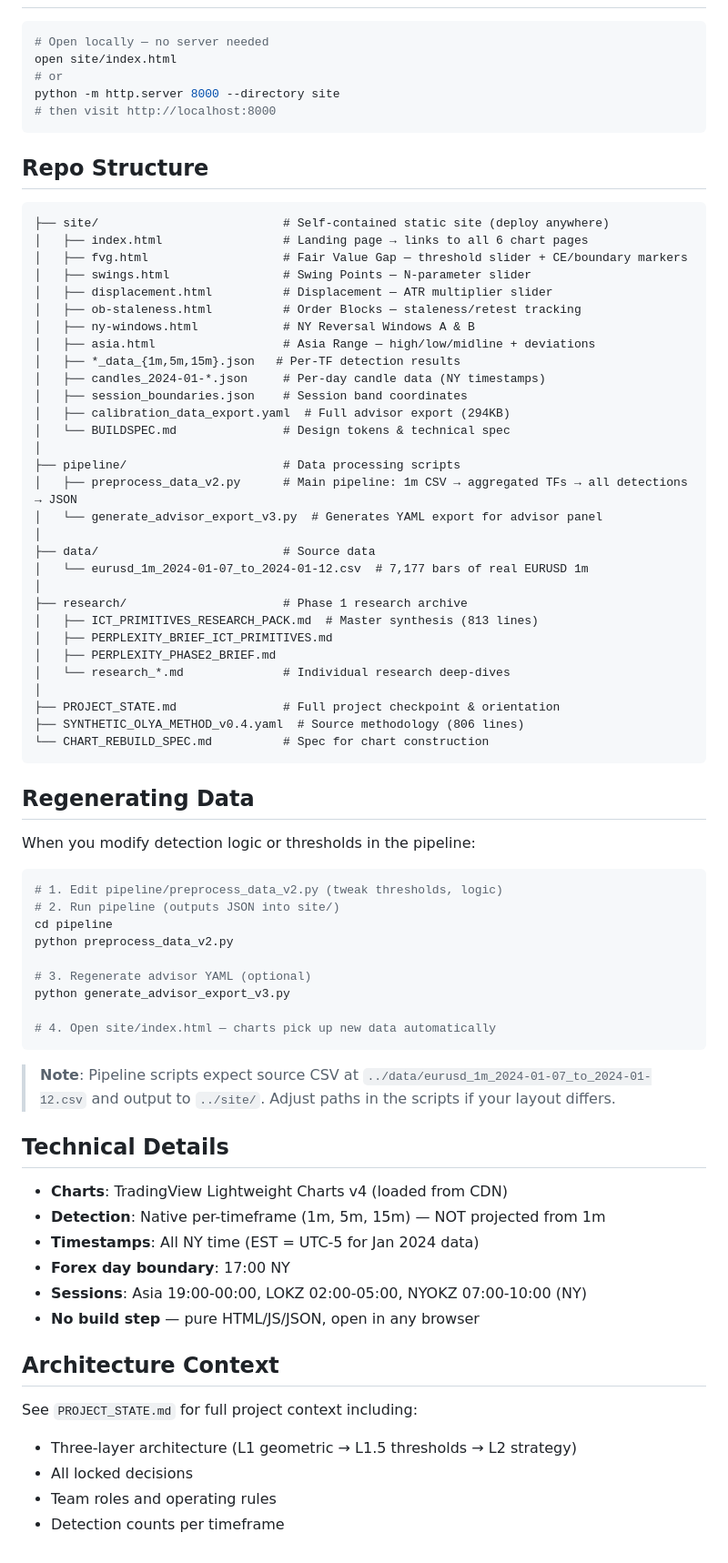
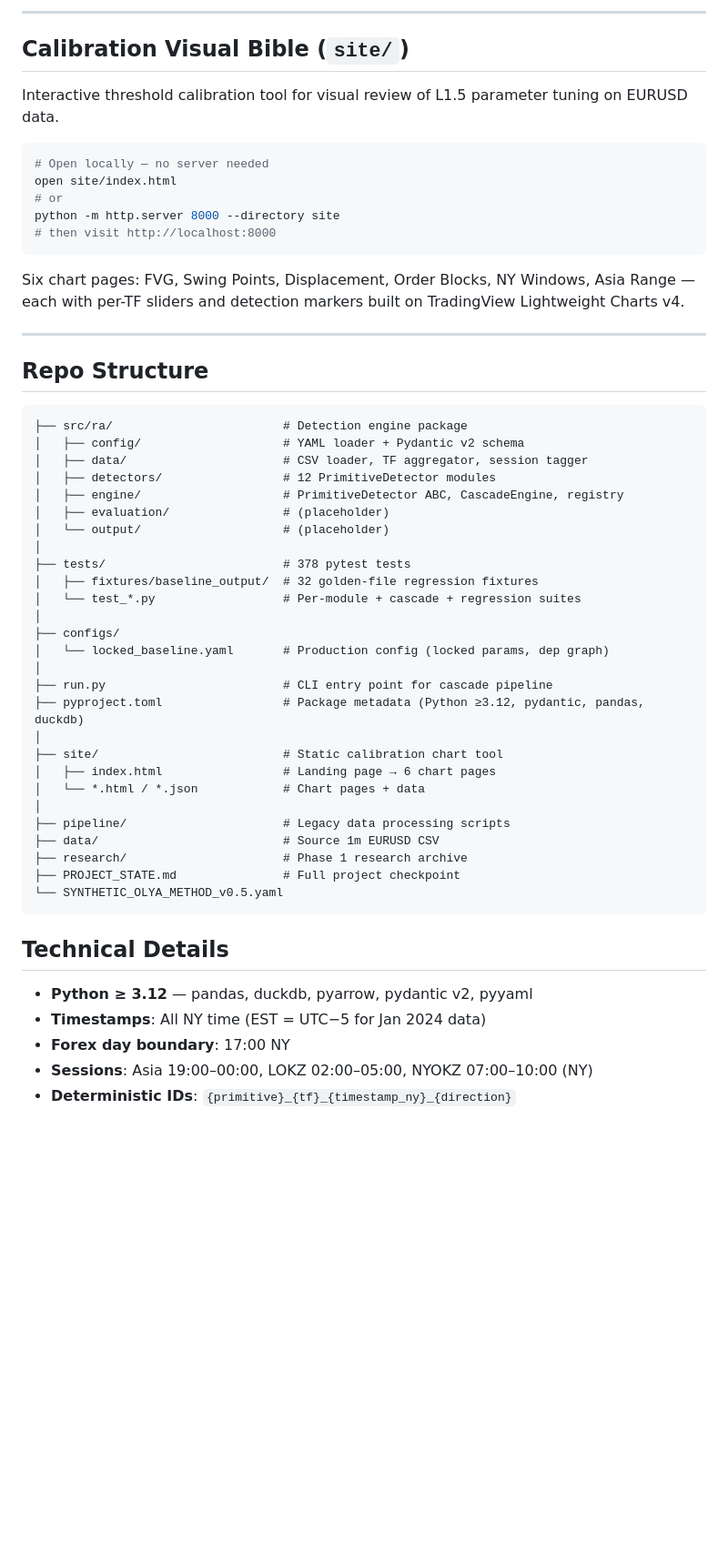
Before and after one commit to SlimWojak/research_accelerator, a Markdown page: README.md, the part around one of its changes. Shown at 91% size. Rendered like a GitHub page; blank space fills up the shorter version.

Commit message:
Update README with Phase 1 Detection Engine documentation
Co-authored-by: factory-droid[bot] <138933559+factory-droid[bot]@users.noreply.github.com>

````diff
--- a/README.md
+++ b/README.md
@@ -6,3 +66,8 @@ Interactive threshold calibration tool for ICT trading primitives detection. Bui
+---
+
+## Calibration Visual Bible (`site/`)
+
+Interactive threshold calibration tool for visual review of L1.5 parameter tuning on EURUSD data.
 
 ```bash
 # Open locally — no server needed
@@ -12,72 +77,46 @@ python -m http.server 8000 --directory site
 # then visit http://localhost:8000
 ```
 
+Six chart pages: FVG, Swing Points, Displacement, Order Blocks, NY Windows, Asia Range — each with per-TF sliders and detection markers built on TradingView Lightweight Charts v4.
+
+---
+
 ## Repo Structure
 
 ```
-├── site/                          # Self-contained static site (deploy anywhere)
-│   ├── index.html                 # Landing page → links to all 6 chart pages
-│   ├── fvg.html                   # Fair Value Gap — threshold slider + CE/boundary markers
-│   ├── swings.html                # Swing Points — N-parameter slider
-│   ├── displacement.html          # Displacement — ATR multiplier slider
-│   ├── ob-staleness.html          # Order Blocks — staleness/retest tracking
-│   ├── ny-windows.html            # NY Reversal Windows A & B
-│   ├── asia.html                  # Asia Range — high/low/midline + deviations
-│   ├── *_data_{1m,5m,15m}.json   # Per-TF detection results
-│   ├── candles_2024-01-*.json     # Per-day candle data (NY timestamps)
-│   ├── session_boundaries.json    # Session band coordinates
-│   ├── calibration_data_export.yaml  # Full advisor export (294KB)
-│   └── BUILDSPEC.md               # Design tokens & technical spec
+├── src/ra/                        # Detection engine package
+│   ├── config/                    # YAML loader + Pydantic v2 schema
+│   ├── data/                      # CSV loader, TF aggregator, session tagger
+│   ├── detectors/                 # 12 PrimitiveDetector modules
+│   ├── engine/                    # PrimitiveDetector ABC, CascadeEngine, registry
+│   ├── evaluation/                # (placeholder)
+│   └── output/                    # (placeholder)
 │
-├── pipeline/                      # Data processing scripts
-│   ├── preprocess_data_v2.py      # Main pipeline: 1m CSV → aggregated TFs → all detections → JSON
-│   └── generate_advisor_export_v3.py  # Generates YAML export for advisor panel
+├── tests/                         # 378 pytest tests
+│   ├── fixtures/baseline_output/  # 32 golden-file regression fixtures
+│   └── test_*.py                  # Per-module + cascade + regression suites
 │
-├── data/                          # Source data
-│   └── eurusd_1m_2024-01-07_to_2024-01-12.csv  # 7,177 bars of real EURUSD 1m
+├── configs/
+│   └── locked_baseline.yaml       # Production config (locked params, dep graph)
 │
+├── run.py                         # CLI entry point for cascade pipeline
+├── pyproject.toml                 # Package metadata (Python ≥3.12, pydantic, pandas, duckdb)
+│
+├── site/                          # Static calibration chart tool
+│   ├── index.html                 # Landing page → 6 chart pages
+│   └── *.html / *.json            # Chart pages + data
+│
+├── pipeline/                      # Legacy data processing scripts
+├── data/                          # Source 1m EURUSD CSV
 ├── research/                      # Phase 1 research archive
-│   ├── ICT_PRIMITIVES_RESEARCH_PACK.md  # Master synthesis (813 lines)
-│   ├── PERPLEXITY_BRIEF_ICT_PRIMITIVES.md
-│   ├── PERPLEXITY_PHASE2_BRIEF.md
-│   └── research_*.md              # Individual research deep-dives
-│
-├── PROJECT_STATE.md               # Full project checkpoint & orientation
-├── SYNTHETIC_OLYA_METHOD_v0.4.yaml  # Source methodology (806 lines)
-└── CHART_REBUILD_SPEC.md          # Spec for chart construction
+├── PROJECT_STATE.md               # Full project checkpoint
+└── SYNTHETIC_OLYA_METHOD_v0.5.yaml
 ```
-
-## Regenerating Data
-
-When you modify detection logic or thresholds in the pipeline:
-
-```bash
-# 1. Edit pipeline/preprocess_data_v2.py (tweak thresholds, logic)
-# 2. Run pipeline (outputs JSON into site/)
-cd pipeline
-python preprocess_data_v2.py
-
-# 3. Regenerate advisor YAML (optional)
-python generate_advisor_export_v3.py
-
-# 4. Open site/index.html — charts pick up new data automatically
-```
-
-> **Note**: Pipeline scripts expect source CSV at `../data/eurusd_1m_2024-01-07_to_2024-01-12.csv` and output to `../site/`. Adjust paths in the scripts if your layout differs.
 
 ## Technical Details
 
-- **Charts**: TradingView Lightweight Charts v4 (loaded from CDN)
-- **Detection**: Native per-timeframe (1m, 5m, 15m) — NOT projected from 1m
-- **Timestamps**: All NY time (EST = UTC-5 for Jan 2024 data)
+- **Python ≥ 3.12** — pandas, duckdb, pyarrow, pydantic v2, pyyaml
+- **Timestamps**: All NY time (EST = UTC−5 for Jan 2024 data)
 - **Forex day boundary**: 17:00 NY
-- **Sessions**: Asia 19:00-00:00, LOKZ 02:00-05:00, NYOKZ 07:00-10:00 (NY)
-- **No build step** — pure HTML/JS/JSON, open in any browser
-
-## Architecture Context
-
-See `PROJECT_STATE.md` for full project context including:
-- Three-layer architecture (L1 geometric → L1.5 thresholds → L2 strategy)
-- All locked decisions
-- Team roles and operating rules
-- Detection counts per timeframe
+- **Sessions**: Asia 19:00–00:00, LOKZ 02:00–05:00, NYOKZ 07:00–10:00 (NY)
+- **Deterministic IDs**: `{primitive}_{tf}_{timestamp_ny}_{direction}`
````
Also changed, not shown: other parts of README.md (+63 -3 lines).
